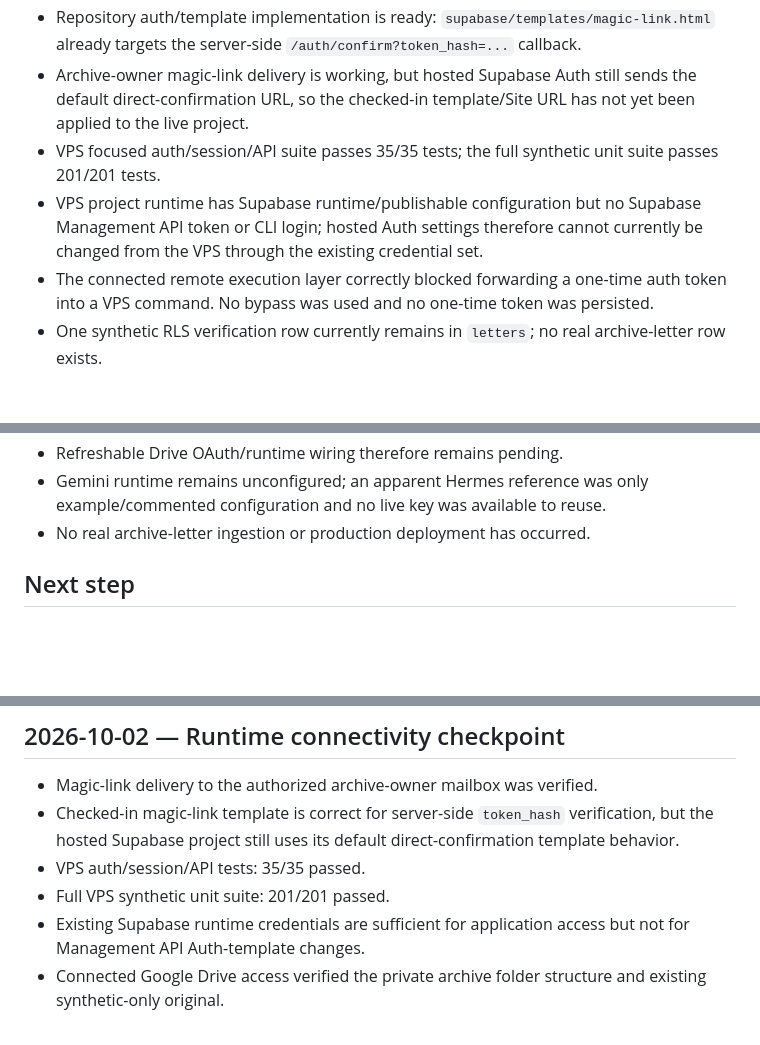
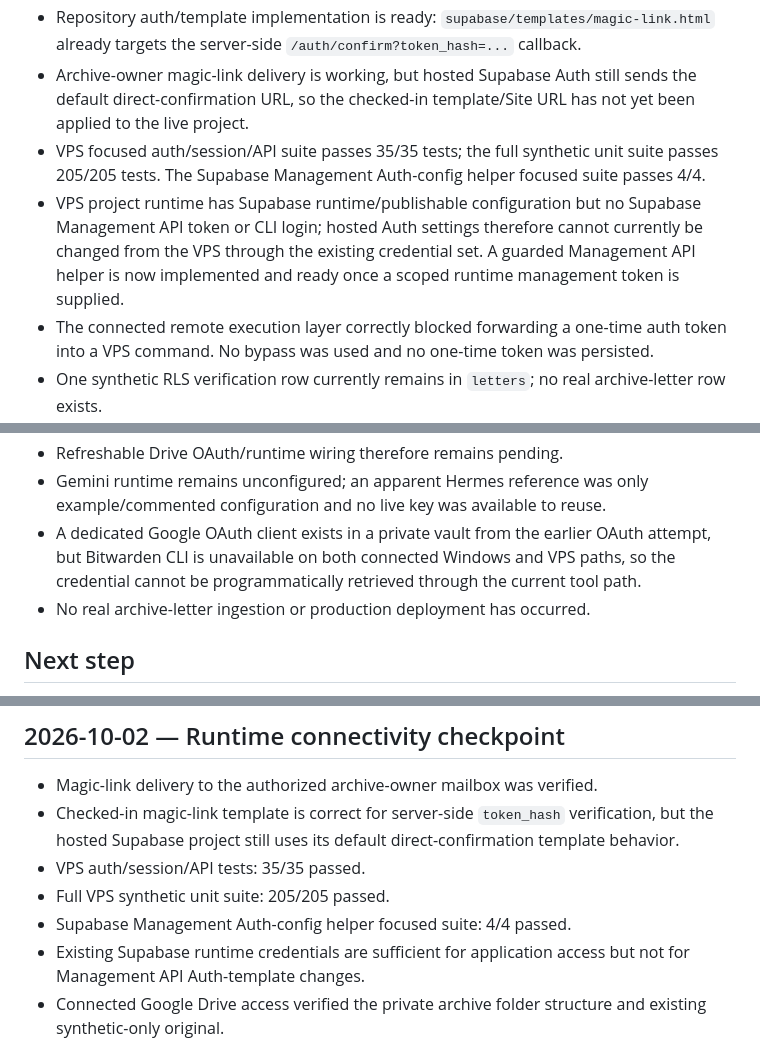
Before and after one commit to zzpsah/digital-letter-registry, a Markdown page: .ai/CURRENT-STATE.md, 3 parts joined by grey strips. Rendered like a GitHub page; blank space fills up the shorter version.

Commit message:
docs: sync helper and vault runtime state

```diff
--- a/.ai/CURRENT-STATE.md
+++ b/.ai/CURRENT-STATE.md
@@ -11,8 +11,8 @@
 - That verification used simulated request JWT claims inside the database, not a real browser/PostgREST bearer session, so the real short-lived owner-session HTTP/PostgREST vertical slice remains pending.
 - Repository auth/template implementation is ready: `supabase/templates/magic-link.html` already targets the server-side `/auth/confirm?token_hash=...` callback.
 - Archive-owner magic-link delivery is working, but hosted Supabase Auth still sends the default direct-confirmation URL, so the checked-in template/Site URL has not yet been applied to the live project.
-- VPS focused auth/session/API suite passes 35/35 tests; the full synthetic unit suite passes 201/201 tests.
-- VPS project runtime has Supabase runtime/publishable configuration but no Supabase Management API token or CLI login; hosted Auth settings therefore cannot currently be changed from the VPS through the existing credential set.
+- VPS focused auth/session/API suite passes 35/35 tests; the full synthetic unit suite passes 205/205 tests. The Supabase Management Auth-config helper focused suite passes 4/4.
+- VPS project runtime has Supabase runtime/publishable configuration but no Supabase Management API token or CLI login; hosted Auth settings therefore cannot currently be changed from the VPS through the existing credential set. A guarded Management API helper is now implemented and ready once a scoped runtime management token is supplied.
 - The connected remote execution layer correctly blocked forwarding a one-time auth token into a VPS command. No bypass was used and no one-time token was persisted.
 - One synthetic RLS verification row currently remains in `letters`; no real archive-letter row exists.
 - Supabase archive-owner Auth identity exists and is confirmed.
@@ -24,6 +24,7 @@
 - Connected Drive access can see the private archive and synthetic original, but the VPS `phone_drive` rclone credential cannot enumerate the archive contents even when given the archive/originals folder IDs directly; it is not suitable as the registry's runtime credential.
 - Refreshable Drive OAuth/runtime wiring therefore remains pending.
 - Gemini runtime remains unconfigured; an apparent Hermes reference was only example/commented configuration and no live key was available to reuse.
+- A dedicated Google OAuth client exists in a private vault from the earlier OAuth attempt, but Bitwarden CLI is unavailable on both connected Windows and VPS paths, so the credential cannot be programmatically retrieved through the current tool path.
 - No real archive-letter ingestion or production deployment has occurred.
 
 ## Next step
@@ -52,7 +53,8 @@ No real-letter ingestion, historical adoption, Drive rename, connector activatio
 - Magic-link delivery to the authorized archive-owner mailbox was verified.
 - Checked-in magic-link template is correct for server-side `token_hash` verification, but the hosted Supabase project still uses its default direct-confirmation template behavior.
 - VPS auth/session/API tests: 35/35 passed.
-- Full VPS synthetic unit suite: 201/201 passed.
+- Full VPS synthetic unit suite: 205/205 passed.
+- Supabase Management Auth-config helper focused suite: 4/4 passed.
 - Existing Supabase runtime credentials are sufficient for application access but not for Management API Auth-template changes.
 - Connected Google Drive access verified the private archive folder structure and existing synthetic-only original.
 - VPS `phone_drive` rclone can resolve the supplied folder IDs without a hard error but returns empty listings and cannot enumerate the archive contents; it cannot be used as the registry runtime credential.
```
